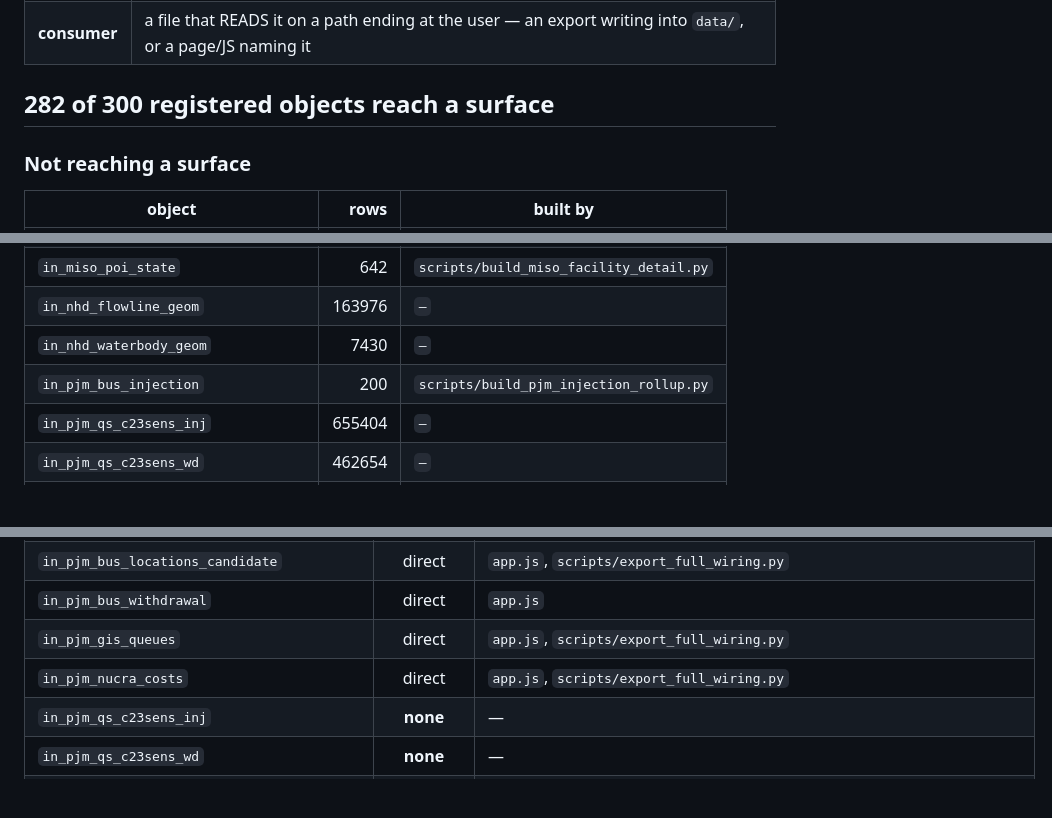
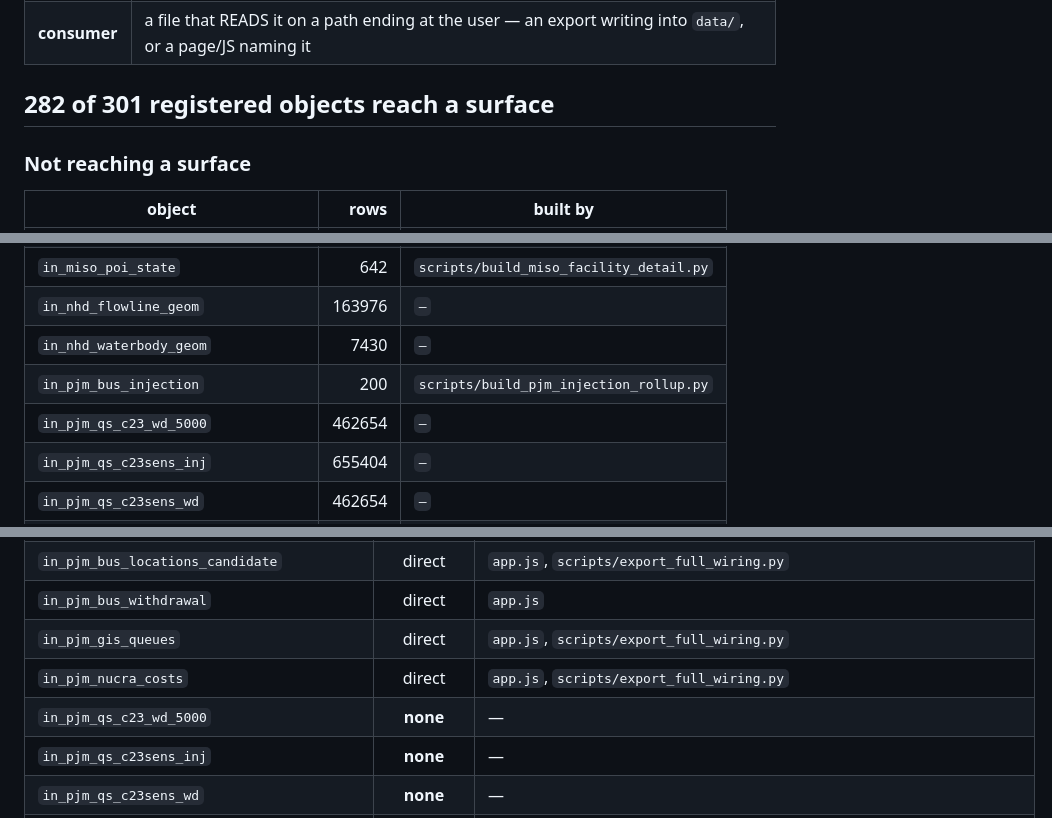
Before and after one commit to ahenderson0233/indiana-application-decennial, a Markdown page: docs/WIRING_CENSUS.md, 3 parts joined by grey strips. Rendered like a GitHub page; blank space fills up the shorter version.

Commit message:
docs: regenerate the wiring census (301 objects) after the layer split
Generated output, left behind by the checkpoint run. Committing it so the
generated document and the warehouse do not disagree -- a stale generated file
is the defect the checkpoint exists to prevent.

Co-Authored-By: Claude Opus 5 <noreply@anthropic.com>

```diff
--- a/docs/WIRING_CENSUS.md
+++ b/docs/WIRING_CENSUS.md
@@ -11,7 +11,7 @@ The instrument separates two roles, because the first version of this measuremen
 | **builder** | the file that `CREATE`s the object. Being built is not being shown |
 | **consumer** | a file that READS it on a path ending at the user — an export writing into `data/`, or a page/JS naming it |
 
-## 282 of 300 registered objects reach a surface
+## 282 of 301 registered objects reach a surface
 
 ### Not reaching a surface
 
@@ -27,6 +27,7 @@ The instrument separates two roles, because the first version of this measuremen
 | `in_nhd_flowline_geom` | 163976 | `—` |
 | `in_nhd_waterbody_geom` | 7430 | `—` |
 | `in_pjm_bus_injection` | 200 | `scripts/build_pjm_injection_rollup.py` |
+| `in_pjm_qs_c23_wd_5000` | 462654 | `—` |
 | `in_pjm_qs_c23sens_inj` | 655404 | `—` |
 | `in_pjm_qs_c23sens_wd` | 462654 | `—` |
 | `in_pjm_qs_tc2phii_inj` | 655404 | `—` |
@@ -214,6 +215,7 @@ headline can be audited rather than taken on trust:
 | `in_pjm_bus_withdrawal` | direct | `app.js` |
 | `in_pjm_gis_queues` | direct | `app.js`, `scripts/export_full_wiring.py` |
 | `in_pjm_nucra_costs` | direct | `app.js`, `scripts/export_full_wiring.py` |
+| `in_pjm_qs_c23_wd_5000` | **none** | — |
 | `in_pjm_qs_c23sens_inj` | **none** | — |
 | `in_pjm_qs_c23sens_wd` | **none** | — |
 | `in_pjm_qs_tc2phii_inj` | **none** | — |
```
